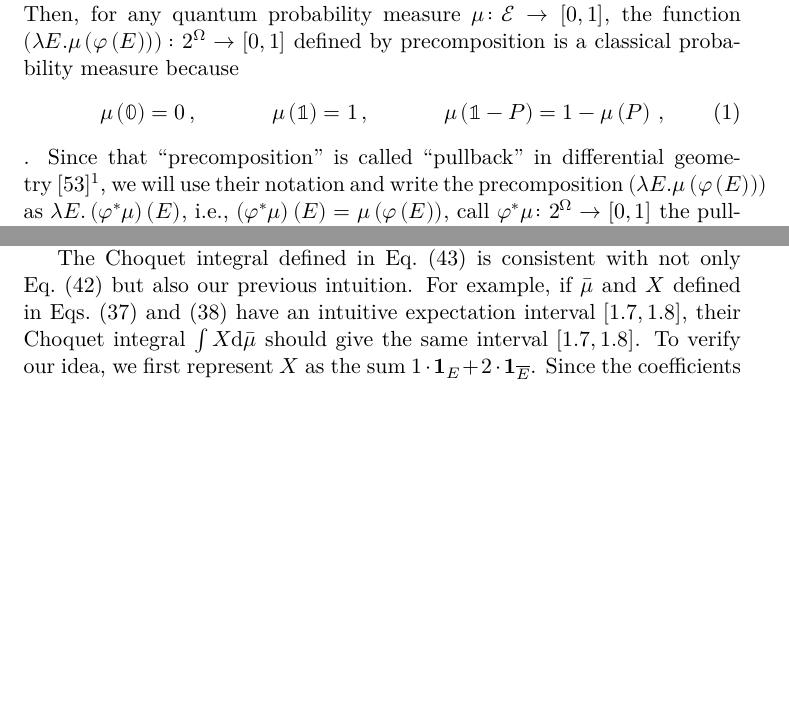
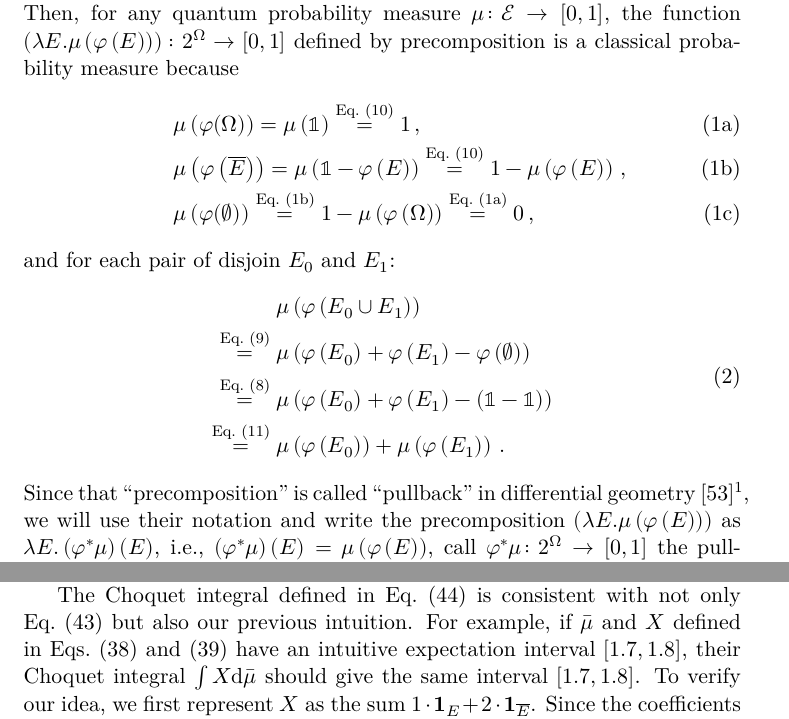
Before and after one commit to yuttai/Contextuality-and-Nonlocality-in-Discrete-Quantum-Theory, a LaTeX document (pullback.tex): two parts of pages 1 and 18 of 45 before the commit and two parts of pages 1 and 18 of 46 after it, joined at a grey line, cut so that both start at the same text, the shorter picture padded with empty space. Compiled offline with XeLaTeX.

Commit message:
pullback.tex Exported from pullback.lyx...

```diff
--- a/pullback.tex
+++ b/pullback.tex
@@ -207,10 +207,23 @@ $E\in2^{\Omega}$ to a quantum event $\varphi\left(E\right)\in\events$.
 Then, for any quantum probability measure $\mu\colon\events\rightarrow\left[0,1\right]$,
 the function $\left(\lambda E.\mu\left(\varphi\left(E\right)\right)\right)\colon2^{\Omega}\rightarrow\left[0,1\right]$
 defined by precomposition is a classical probability measure because
-\begin{align}
-\mu\left(\mathbb{0}\right) & =0\,, & \mu\left(\mathbb{1}\right) & =1\,, & \mu\left(\mathbb{1}-P\right) & =1-\mu\left(P\right)\,,\label{eq:QuantumProbability-1}
-\end{align}
-. Since that ``precomposition'' is called ``pullback'' in differential
+\begin{subequations}\label{eq:CPM-constraints}
+\begin{eqnarray}
+ &  & \mu\left(\varphi(\Omega)\right)=\mu\left(\mathbb{1}\right)\overset{\textrm{Eq.~(\ref{eq:QuantumProbability})}}{=}1\,,\label{eq:CPM-necess}\\
+ &  & \mu\left(\varphi\left(\overline{E}\right)\right)=\mu\left(\mathbb{1}-\varphi\left(E\right)\right)\overset{\textrm{Eq.~(\ref{eq:QuantumProbability})}}{=}1-\mu\left(\varphi\left(E\right)\right)\,,\label{eq:CPM-complement}\\
+ &  & \mu\left(\varphi(\emptyset)\right)\overset{\textrm{Eq.~(\ref{eq:CPM-complement})}}{=}1-\mu\left(\varphi\left(\Omega\right)\right)\overset{\textrm{Eq.~(\ref{eq:CPM-necess})}}{=}0\,,\label{eq:CPM-imposs}
+\end{eqnarray}
+\end{subequations}
+and for each pair of disjoin $E_{0}$ and $E_{1}$:
+\begin{equation}
+\begin{aligned} & \mu\left(\varphi\left(E_{0}\cup E_{1}\right)\right)\\
+\overset{\textrm{Eq.~(\ref{eq:pullback-properties})}}{=}{} & \mu\left(\varphi\left(E_{0}\right)+\varphi\left(E_{1}\right)-\varphi\left(\emptyset\right)\right)\\
+\overset{\textrm{Eq.~(\ref{eq:pullback-properties-basic})}}{=}{} & \mu\left(\varphi\left(E_{0}\right)+\varphi\left(E_{1}\right)-\left(\mathbb{1}-\mathbb{1}\right)\right)\\
+\overset{\textrm{Eq.~(\ref{eq:QuantumProbability-Addition})}}{=}{} & \mu\left(\varphi\left(E_{0}\right)\right)+\mu\left(\varphi\left(E_{1}\right)\right)\,.
+\end{aligned}
+\label{eq:Probability-Addition}
+\end{equation}
+Since that ``precomposition'' is called ``pullback'' in differential
 geometry~\cite{wiki:Pullback}\footnote{Whether this kind of ``pullback'' is categorical will need further
 investigate.}, we will use their notation and write the precomposition $\left(\lambda E.\mu\left(\varphi\left(E\right)\right)\right)$
 as $\lambda E.\left(\varphi^{*}\mu\right)\left(E\right)$, i.e., $\left(\varphi^{*}\mu\right)\left(E\right)=\mu\left(\varphi\left(E\right)\right)$,
```
Also changed, not shown: pullback.tex (4 more changed lines).
